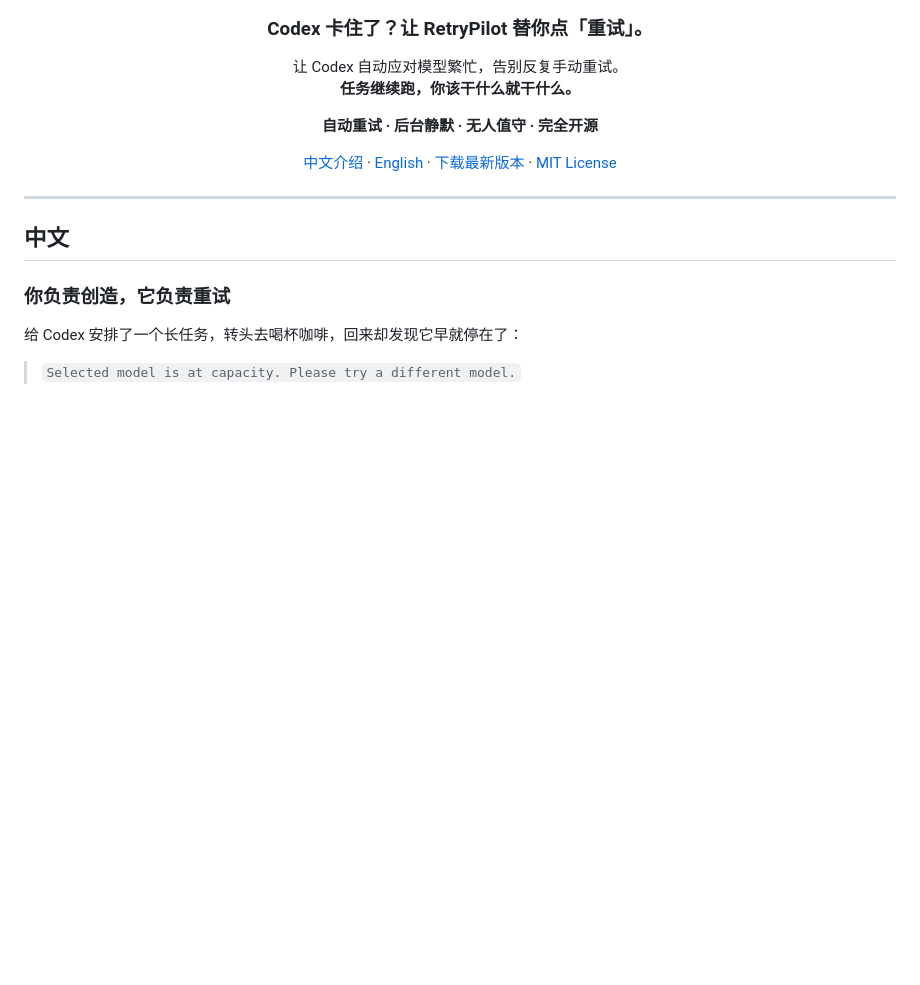
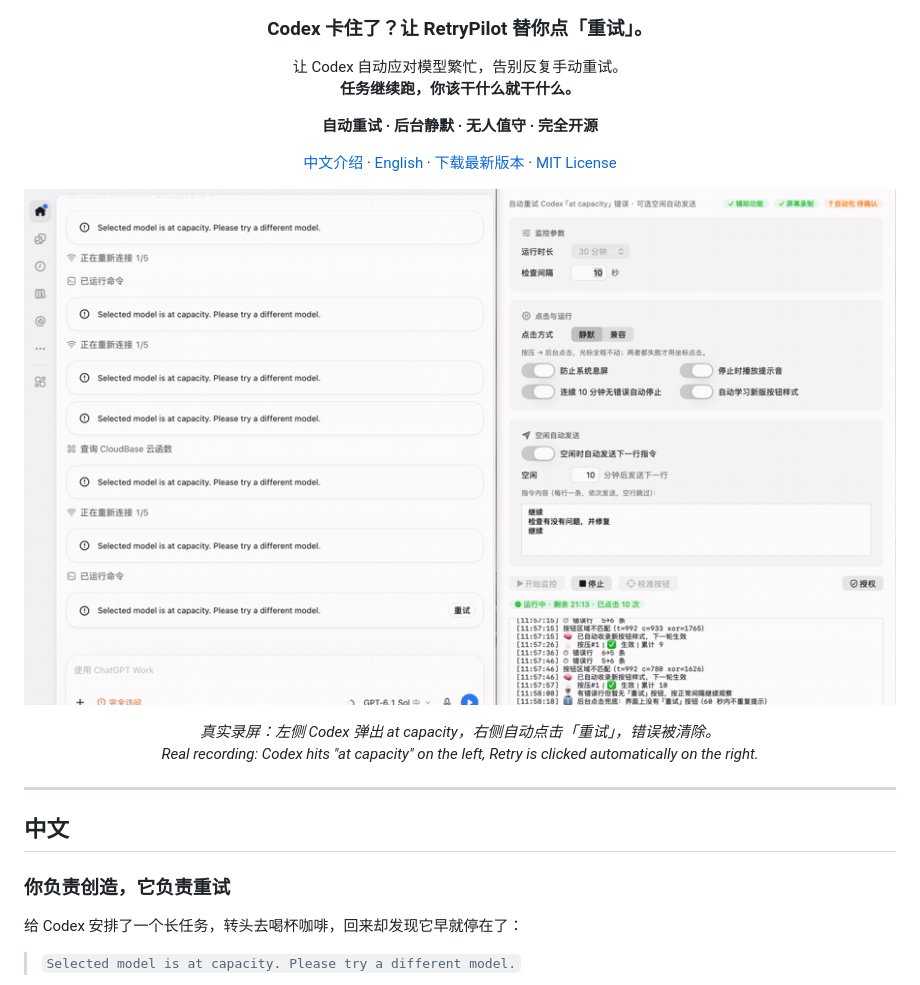
Before and after one commit to yuxi1989/Codex-RetryPilot, a Markdown page: README.md, the part around the change. Rendered like a GitHub page; pictures changed too: docs/demo.gif (added); blank space fills up the shorter version.

Commit message:
docs: add screen-recorded demo GIF to README header
Real capture of Codex hitting "at capacity" while RetryPilot clicks Retry;
6s, 385 KB, frames picked at the moments the UI actually changes.

```diff
--- a/README.md
+++ b/README.md
@@ -12,6 +12,11 @@
 **自动重试 · 后台静默 · 无人值守 · 完全开源**
 
 [中文介绍](#中文) · [English](#english) · [下载最新版本](https://github.com/yuxi1989/Codex-RetryPilot/releases) · [MIT License](LICENSE)
+
+![Codex-RetryPilot 自动重试演示](docs/demo.gif)
+
+*真实录屏：左侧 Codex 弹出 at capacity，右侧自动点击「重试」，错误被清除。*
+*Real recording: Codex hits "at capacity" on the left, Retry is clicked automatically on the right.*
 
 </div>
 
```
